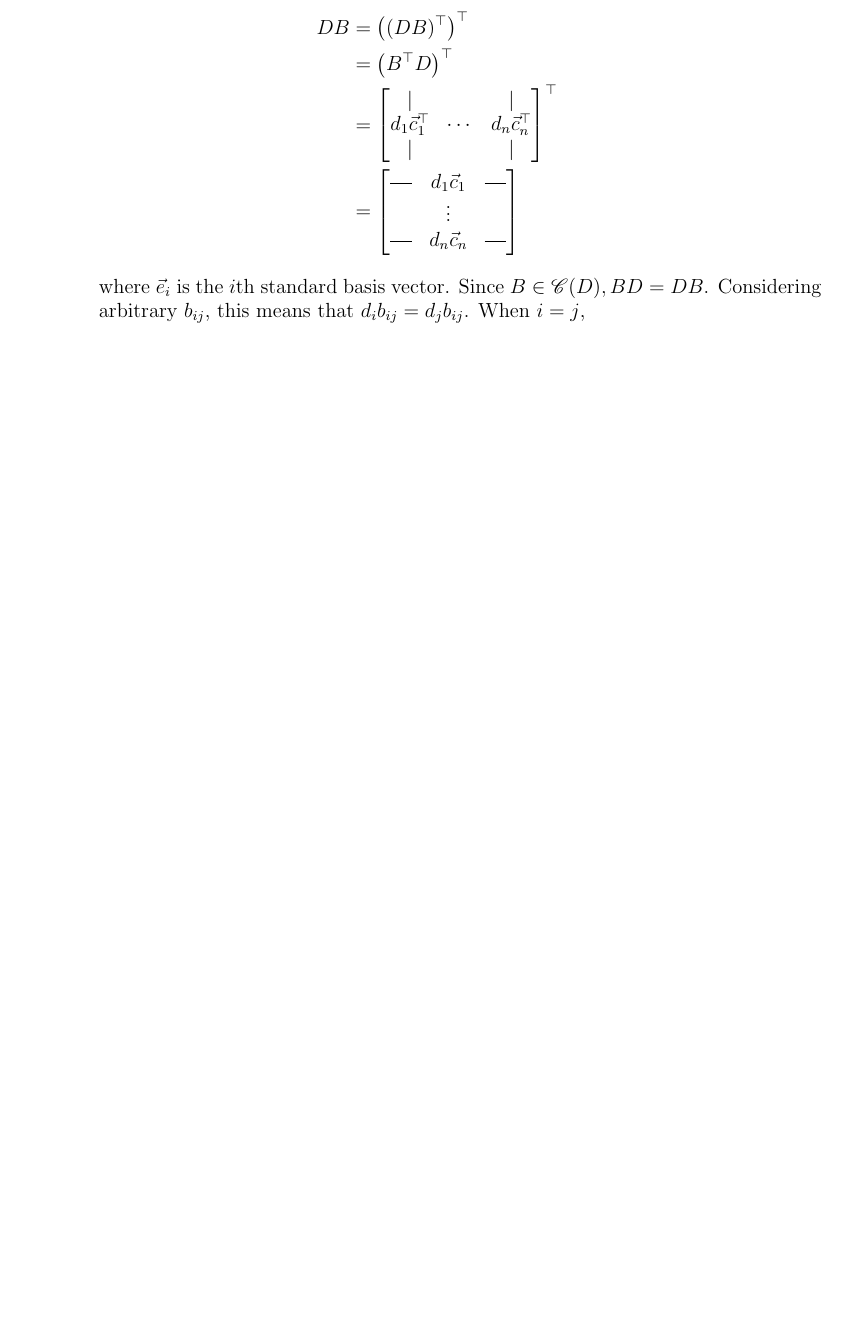
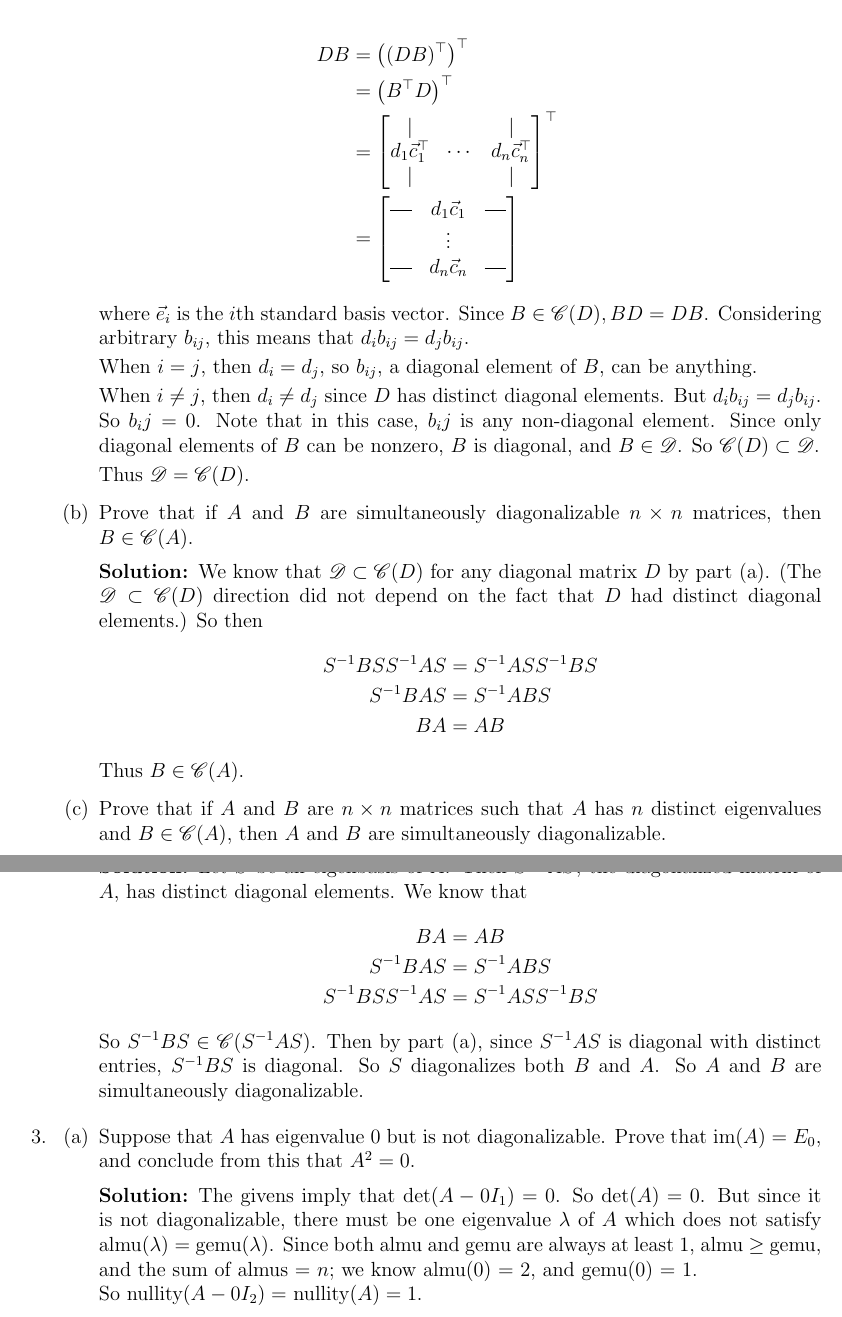
Before and after one commit to jzpan1/latex-docs, a LaTeX problem sheet (w24-MATH217/HW11.tex): part of page 2 of 2 before the commit and two parts of pages 2 and 3 of 3 after it, the two joined at a grey line, cut so that both start at the same text, the shorter picture padded with empty space. Compiled offline with pdfLaTeX.

Commit message:
hw11 progress

```diff
--- a/w24-MATH217/HW11.tex
+++ b/w24-MATH217/HW11.tex
@@ -109,9 +114,39 @@
                         \end{bmatrix}
                     \end{align*}
                 where $\vec e_i$ is the $i$th standard basis vector. Since $B \in \mathscr C(D), BD = DB$. Considering arbitrary $b_{ij}$, this means that $d_i b_{ij} = d_j b_{ij}$.
-                When $i=j$,
+                \par When $i=j$, then $d_i = d_j$, so $b_{ij}$, a diagonal element of $B$, can be anything.
+                \par When $i \neq j$, then $d_i \neq d_j$ since $D$ has distinct diagonal elements. But $d_i b_{ij} = d_j b_{ij}$. So $b_ij = 0$. Note that in this case, $b_ij$ is any non-diagonal element.
+                Since only diagonal elements of $B$ can be nonzero, $B$ is diagonal, and $B \in \mathscr D$. So $\mathscr C(D) \subset \mathscr D$.
+                \par Thus $\mathscr D = \mathscr C(D).$
+            \end{solution}
+        \part Prove that if $A$ and $B$ are simultaneously diagonalizable $\nxn$ matrices, then $B \in \mathscr C (A)$.
+            \begin{solution}
+                We know that $\mathscr D \subset \mathscr C(D)$ for any diagonal matrix $D$ by part (a). (The $\mathscr D \subset \mathscr C (D)$ direction did not depend on the fact that $D$ had distinct diagonal elements.) So then
+                \begin{align*}
+                    S^{-1} B S S^{-1} A S &= S^{-1} A S S^{-1} B S \\
+                    S^{-1} B A S &= S^{-1} A B S \\
+                    B A &= A B
+                \end{align*}
+                Thus $B \in \mathscr C(A)$.
+            \end{solution}
+        \part Prove that if $A$ and $B$ are $\nxn$ matrices such that $A$ has $n$ distinct eigenvalues and $B \in \mathscr C (A)$, then $A$ and $B$ are simultaneously diagonalizable.
+            \begin{solution}
+                Let $S$ be an eigenbasis of $A$. Then $S^{-1} A S$, the diagonalized matrix of $A$, has distinct diagonal elements. We know that
+                \begin{align*}
+                    B A &= A B \\
+                    S^{-1} B A S &= S^{-1} A B S \\
+                    S^{-1} B S S^{-1} A S &= S^{-1} A S S^{-1} B S
+                \end{align*}
+                So $S^{-1} B S \in \mathscr C(S^{-1} A S)$. Then by part (a), since $S^{-1} A S$ is diagonal with distinct entries, $S^{-1} B S$ is diagonal. So $S$ diagonalizes both $B$ and $A$. So $A$ and $B$ are simultaneously diagonalizable.
             \end{solution}
     \end{parts}
+
+\question \begin{parts}
+    \part Suppose that $A$ has eigenvalue 0 but is not diagonalizable. Prove that im($A) = E_0$, and conclude from this that $A^2 = 0$.
+        \begin{solution}
+            The givens imply that det($A - 0I_1) = 0$. So det($A) = 0$. But since it is not diagonalizable, there must be one eigenvalue $\lambda$ of $A$ which does not satisfy almu($\lambda) = $ gemu($\lambda$). Since both almu and gemu are always at least 1, almu $\geq$ gemu, and the sum of almus = $n$; we know almu(0) = 2, and gemu(0) = 1. \\So nullity($A - 0I_2) = $ nullity($A) = 1$.
+        \end{solution}
+\end{parts}
 \end{questions}
 
 \end{document}
```
Also changed, not shown: w24-MATH217/HW11.pdf, w24-MATH217/HW11.tex (7 more changed lines), 2 other files.
